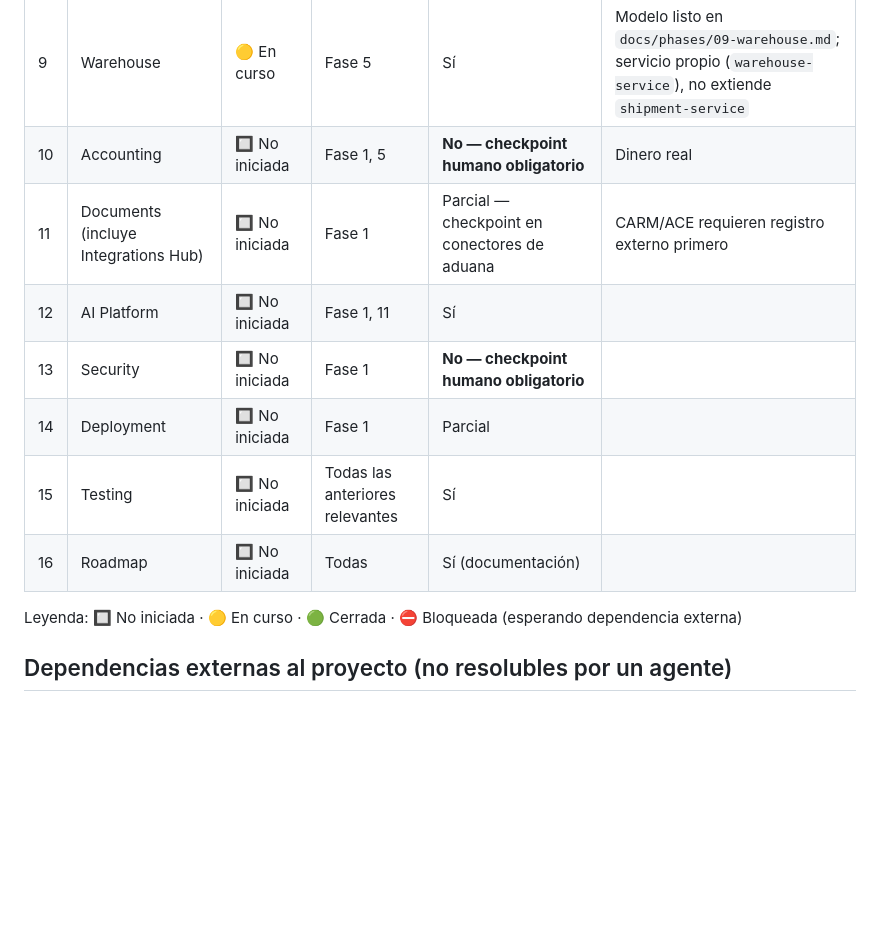
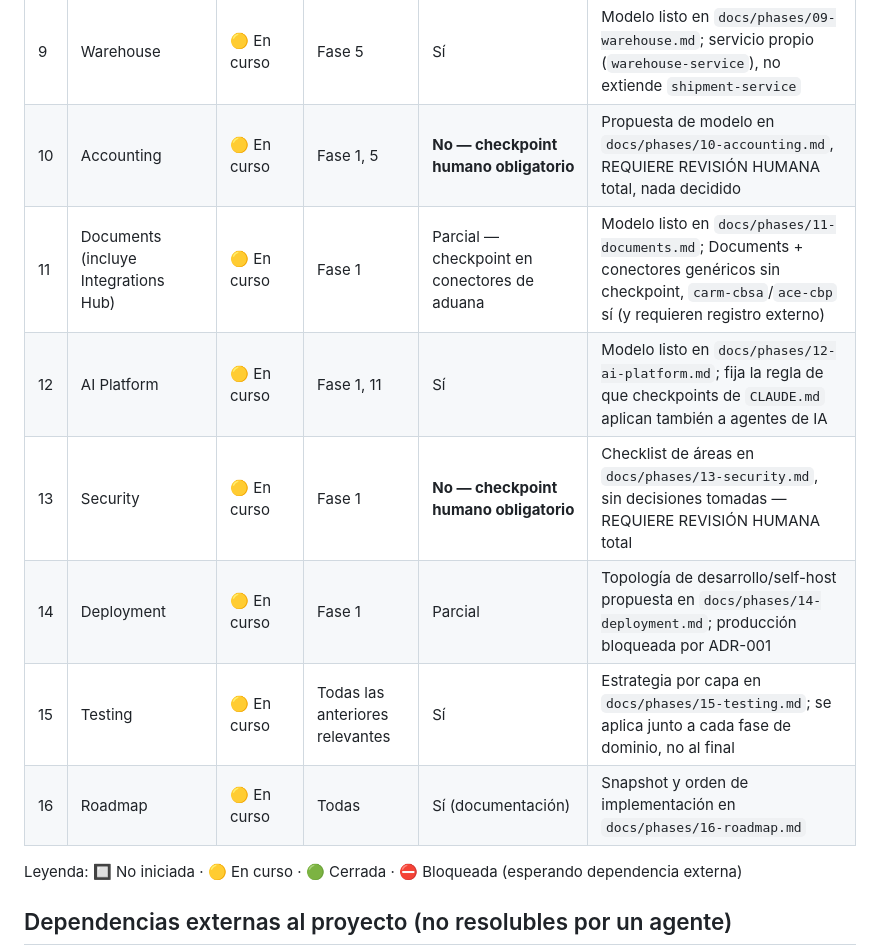
Before and after one commit to 101476000/Portfolio_Carlos, a Markdown page: cargo-one/docs/00-master-index.md, the part around one of its changes. Rendered like a GitHub page; blank space fills up the shorter version.

```diff
--- a/cargo-one/docs/00-master-index.md
+++ b/cargo-one/docs/00-master-index.md
@@ -17,13 +17,13 @@ su dependencia. Ver columna "Depende de".
 | 7 | Air | 🟡 En curso | Fase 5 | Sí | Modelo listo en `docs/phases/07-air.md`, mismo patrón que Fase 6 |
 | 8 | Ground | 🟡 En curso | Fase 5 | Sí | Modelo listo en `docs/phases/08-ground.md` (sin tabla de `CargoUnit` — no hace falta) |
 | 9 | Warehouse | 🟡 En curso | Fase 5 | Sí | Modelo listo en `docs/phases/09-warehouse.md`; servicio propio (`warehouse-service`), no extiende `shipment-service` |
-| 10 | Accounting | 🔲 No iniciada | Fase 1, 5 | **No — checkpoint humano obligatorio** | Dinero real |
-| 11 | Documents (incluye Integrations Hub) | 🔲 No iniciada | Fase 1 | Parcial — checkpoint en conectores de aduana | CARM/ACE requieren registro externo primero |
-| 12 | AI Platform | 🔲 No iniciada | Fase 1, 11 | Sí | |
-| 13 | Security | 🔲 No iniciada | Fase 1 | **No — checkpoint humano obligatorio** | |
-| 14 | Deployment | 🔲 No iniciada | Fase 1 | Parcial | |
-| 15 | Testing | 🔲 No iniciada | Todas las anteriores relevantes | Sí | |
-| 16 | Roadmap | 🔲 No iniciada | Todas | Sí (documentación) | |
+| 10 | Accounting | 🟡 En curso | Fase 1, 5 | **No — checkpoint humano obligatorio** | Propuesta de modelo en `docs/phases/10-accounting.md`, REQUIERE REVISIÓN HUMANA total, nada decidido |
+| 11 | Documents (incluye Integrations Hub) | 🟡 En curso | Fase 1 | Parcial — checkpoint en conectores de aduana | Modelo listo en `docs/phases/11-documents.md`; Documents + conectores genéricos sin checkpoint, `carm-cbsa`/`ace-cbp` sí (y requieren registro externo) |
+| 12 | AI Platform | 🟡 En curso | Fase 1, 11 | Sí | Modelo listo en `docs/phases/12-ai-platform.md`; fija la regla de que checkpoints de `CLAUDE.md` aplican también a agentes de IA |
+| 13 | Security | 🟡 En curso | Fase 1 | **No — checkpoint humano obligatorio** | Checklist de áreas en `docs/phases/13-security.md`, sin decisiones tomadas — REQUIERE REVISIÓN HUMANA total |
+| 14 | Deployment | 🟡 En curso | Fase 1 | Parcial | Topología de desarrollo/self-host propuesta en `docs/phases/14-deployment.md`; producción bloqueada por ADR-001 |
+| 15 | Testing | 🟡 En curso | Todas las anteriores relevantes | Sí | Estrategia por capa en `docs/phases/15-testing.md`; se aplica junto a cada fase de dominio, no al final |
+| 16 | Roadmap | 🟡 En curso | Todas | Sí (documentación) | Snapshot y orden de implementación en `docs/phases/16-roadmap.md` |
 
 Leyenda: 🔲 No iniciada · 🟡 En curso · 🟢 Cerrada · ⛔ Bloqueada (esperando dependencia externa)
 
```
Also changed, not shown: other parts of cargo-one/docs/00-master-index.md (+19 -53 lines), 1 other file.
